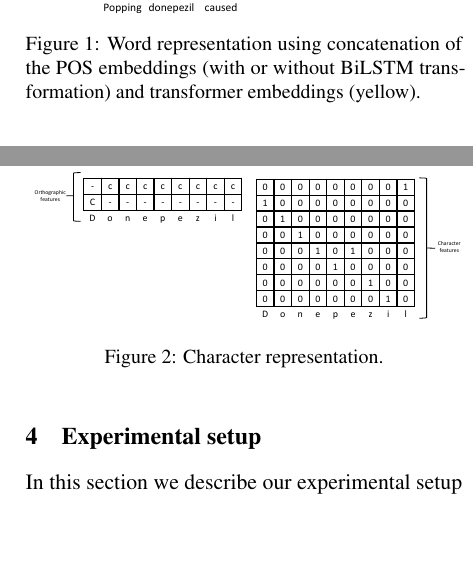
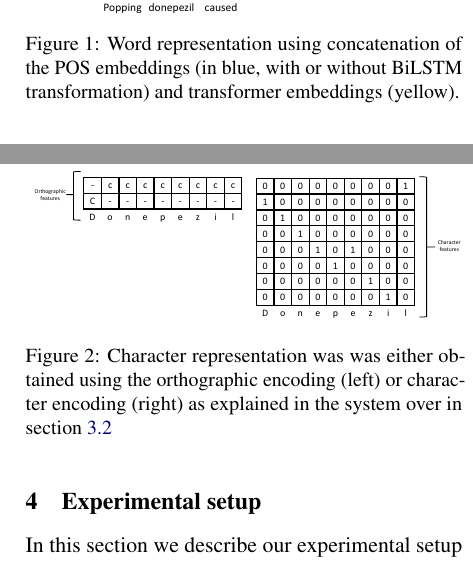
Before and after one commit to anjani-dhrangadhariya/HEVS-TUW-at-SemEval-2023-Task-8, a LaTeX paper (acl_latex.tex): two parts of the columns of page 3 of 4, joined at a grey line, cut so that both start at the same text, the shorter picture padded with empty space. Compiled offline with pdfLaTeX.

Commit message:
Added caption to the second subtask 2 figure

```diff
--- a/acl_latex.tex
+++ b/acl_latex.tex
@@ -198,7 +198,7 @@ Transformer and POS features were concatenated to obtain a word-level representa
 \begin{figure}[!htbp]
     \centering
     \includegraphics[width=\columnwidth]{figures/word_arch.pdf}
-    \caption{Word representation using concatenation of the POS embeddings (with or without BiLSTM transformation) and transformer embeddings (yellow).}
+    \caption{Word representation using concatenation of the POS embeddings (in blue, with or without BiLSTM transformation) and transformer embeddings (yellow).}
     \label{fig:task2_word}
 \end{figure}
 %
@@ -220,7 +219,7 @@ The final word- and character-level representations were concatenated and fed to
 \begin{figure}[!htbp]
     \centering
     \includegraphics[width=\columnwidth]{figures/word_arch2.pdf}
-    \caption{Character representation.}
+    \caption{Character representation was was either obtained using the orthographic encoding (left) or character encoding (right) as explained in the system over in section~\ref{system:task2}}
     \label{fig:task2_char}
 \end{figure}
 %
```
Also changed, not shown: acl_latex.tex (3 more changed lines).
